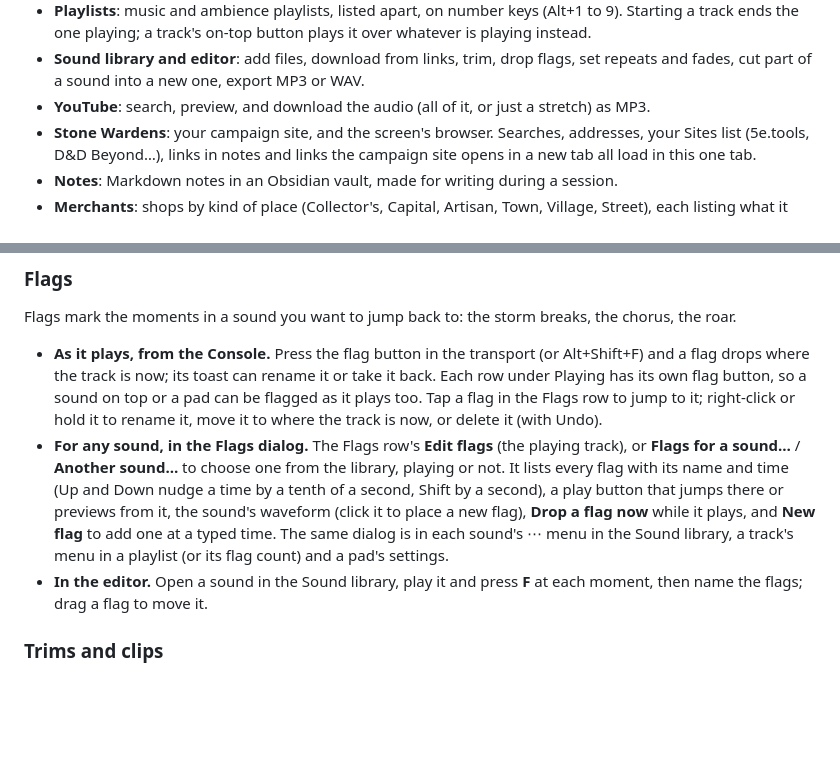
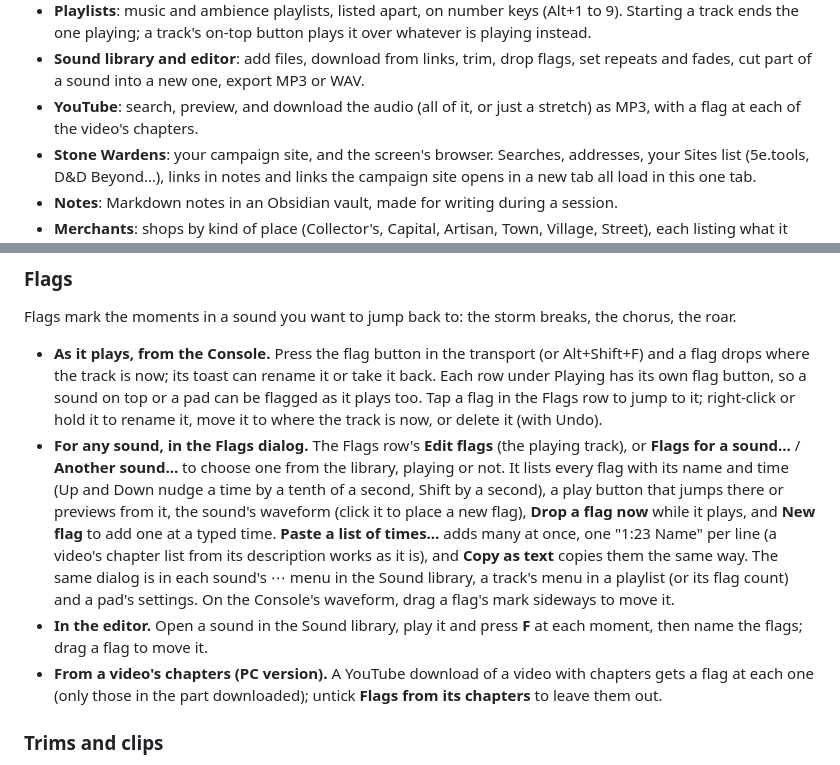
Before and after one commit to blobberus/DMscreen, a Markdown page: README.md, 2 parts joined by grey strips. Drawn GitHub-style; blank space fills up the shorter version.

Commit message:
Docs: pasting and copying flags, dragging marks, flags from chapters
README: Paste a list of times / Copy as text in the Flags dialog, dragging a
mark on the Console's waveform, and PC downloads flagging a video's chapters
(with the switch to leave them out). CLAUDE.md: parseFlagList/flagListText
and how the server gets chapters from yt-dlp.

Co-Authored-By: Claude Opus 5.5 <noreply@anthropic.com>

```diff
--- a/README.md
+++ b/README.md
@@ -13,7 +13,8 @@ built around a sound console you can run from the keyboard without looking.
   track ends the one playing; a track's on-top button plays it over whatever is playing instead.
 - **Sound library and editor**: add files, download from links, trim, drop flags, set repeats and
   fades, cut part of a sound into a new one, export MP3 or WAV.
-- **YouTube**: search, preview, and download the audio (all of it, or just a stretch) as MP3.
+- **YouTube**: search, preview, and download the audio (all of it, or just a stretch) as MP3, with a
+  flag at each of the video's chapters.
 - **Stone Wardens**: your campaign site, and the screen's browser. Searches, addresses, your Sites list
   (5e.tools, D&D Beyond…), links in notes and links the campaign site opens in a new tab all load in
   this one tab.
@@ -173,11 +174,15 @@ Flags mark the moments in a sound you want to jump back to: the storm breaks, th
   **Flags for a sound…** / **Another sound…** to choose one from the library, playing or not. It lists
   every flag with its name and time (Up and Down nudge a time by a tenth of a second, Shift by a
   second), a play button that jumps there or previews from it, the sound's waveform (click it to place
-  a new flag), **Drop a flag now** while it plays, and **New flag** to add one at a typed time. The
-  same dialog is in each sound's ⋯ menu in the Sound library, a track's menu in a playlist (or its flag
-  count) and a pad's settings.
+  a new flag), **Drop a flag now** while it plays, and **New flag** to add one at a typed time.
+  **Paste a list of times…** adds many at once, one "1:23 Name" per line (a video's chapter list from
+  its description works as it is), and **Copy as text** copies them the same way. The same dialog is in
+  each sound's ⋯ menu in the Sound library, a track's menu in a playlist (or its flag count) and a
+  pad's settings. On the Console's waveform, drag a flag's mark sideways to move it.
 - **In the editor.** Open a sound in the Sound library, play it and press **F** at each moment, then
   name the flags; drag a flag to move it.
+- **From a video's chapters (PC version).** A YouTube download of a video with chapters gets a flag
+  at each one (only those in the part downloaded); untick **Flags from its chapters** to leave them out.
 
 ### Trims and clips
 
```
Also changed, not shown: CLAUDE.md (+4 -1 lines).
